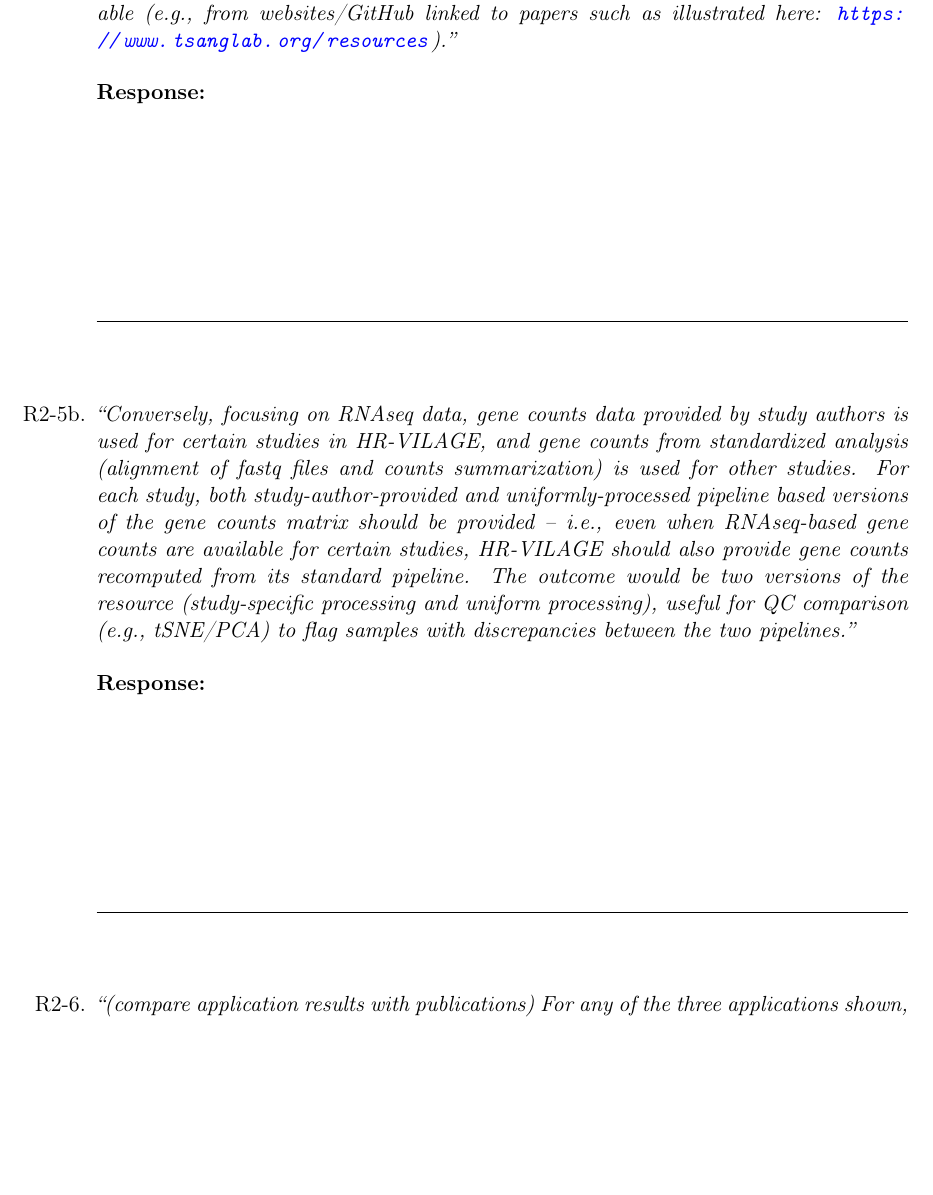
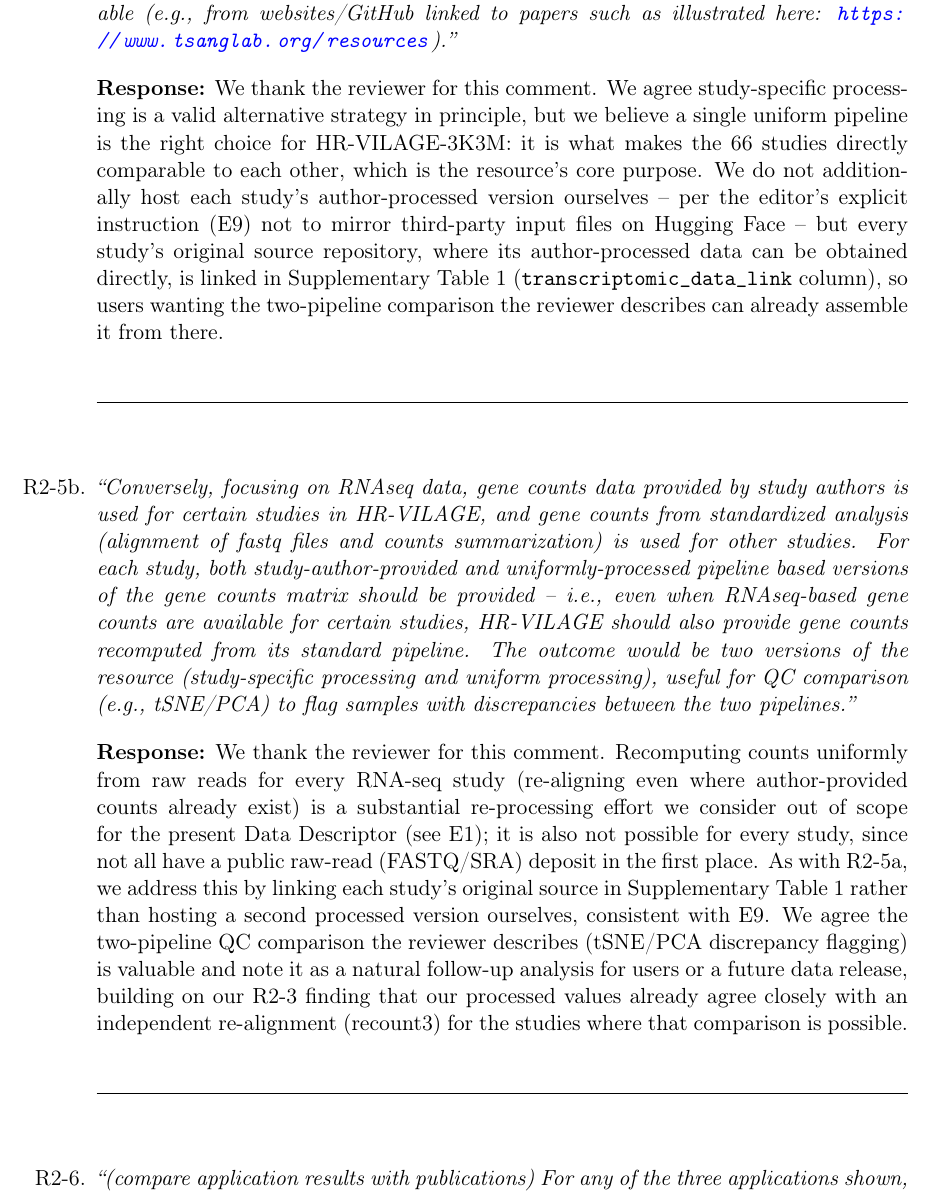
Before and after one commit to XuejunSun98/HR-VILAGE-3K3M-paper, a LaTeX document (response/response_to_comments.tex): part of page 16 of 20, cut so that both start at the same text, the shorter picture padded with empty space. Compiled offline with pdfLaTeX.

Commit message:
Draft R2-5a/R2-5b: uniform pipeline rationale, link to study-specific data via Table S1
R2-5a: uniform processing is what makes the 66 studies comparable, the
resource's core purpose. Don't host author-processed versions
ourselves per E9 (no third-party file mirroring); Supplementary Table
1's transcriptomic_data_link already points to each study's original
source for users who want the two-pipeline comparison.

R2-5b: full re-alignment of every RNA-seq study from raw reads is out
of scope (E1) and not possible for studies without a public FASTQ/SRA
deposit; same Table S1 links apply. Notes R2-3's recount3 concordance
finding as evidence the two pipelines already agree closely where
comparable.

```diff
--- a/response/response_to_comments.tex
+++ b/response/response_to_comments.tex
@@ -581,7 +581,15 @@ account for study-specific artifacts. Given this context, it is highly advisable
 not only provide the standardized analysis-ready data for a study, but also the analysis-ready
 data provided by the study's authors whenever available (e.g., from websites/GitHub linked to
 papers such as illustrated here: \url{https://www.tsanglab.org/resources}).}
-\responsespace
+\filledresponse{We thank the reviewer for this comment. We agree study-specific processing is a
+valid alternative strategy in principle, but we believe a single uniform pipeline is the right
+choice for HR-VILAGE-3K3M: it is what makes the 66 studies directly comparable to each other, which
+is the resource's core purpose. We do not additionally host each study's author-processed version
+ourselves -- per the editor's explicit instruction (E9) not to mirror third-party input files on
+Hugging Face -- but every study's original source repository, where its author-processed data can
+be obtained directly, is linked in Supplementary Table 1 (\texttt{transcriptomic\_data\_link}
+column), so users wanting the two-pipeline comparison the reviewer describes can already assemble
+it from there.}
 
 \item[R2-5b.] \origcomment{Conversely, focusing on RNAseq data, gene counts data provided by study
 authors is used for certain studies in HR-VILAGE, and gene counts from standardized analysis
@@ -592,7 +600,16 @@ studies, HR-VILAGE should also provide gene counts recomputed from its standard
 outcome would be two versions of the resource (study-specific processing and uniform processing),
 useful for QC comparison (e.g., tSNE/PCA) to flag samples with discrepancies between the two
 pipelines.}
-\responsespace
+\filledresponse{We thank the reviewer for this comment. Recomputing counts uniformly from raw reads
+for every RNA-seq study (re-aligning even where author-provided counts already exist) is a
+substantial re-processing effort we consider out of scope for the present Data Descriptor (see E1);
+it is also not possible for every study, since not all have a public raw-read (FASTQ/SRA) deposit
+in the first place. As with R2-5a, we address this by linking each study's original source in
+Supplementary Table 1 rather than hosting a second processed version ourselves, consistent with
+E9. We agree the two-pipeline QC comparison the reviewer describes (tSNE/PCA discrepancy flagging)
+is valuable and note it as a natural follow-up analysis for users or a future data release, building
+on our R2-3 finding that our processed values already agree closely with an independent
+re-alignment (recount3) for the studies where that comparison is possible.}
 
 \item[R2-6.] \origcomment{(compare application results with publications) For any of the three
 applications shown, please compare your results with previously published results to indicate
```
